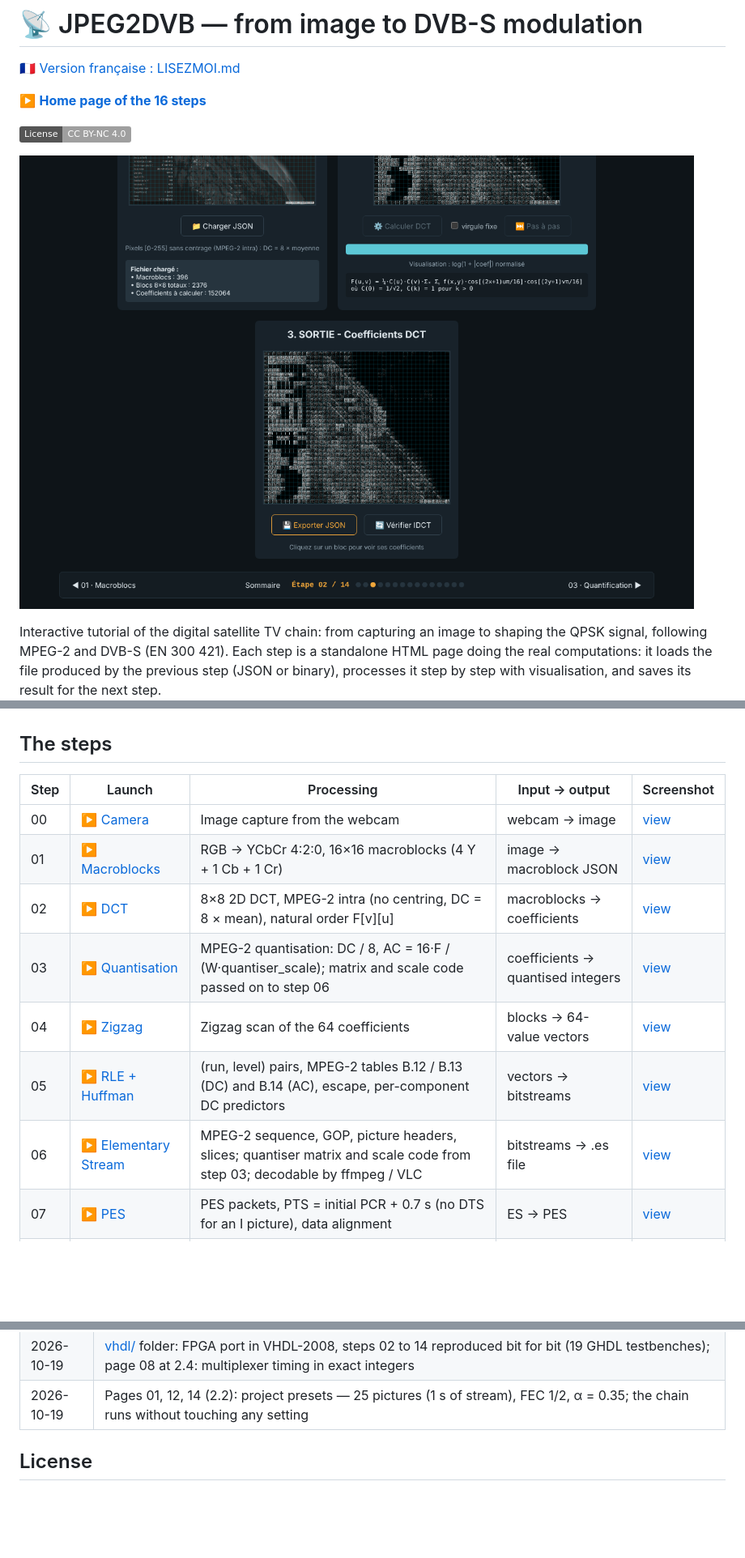
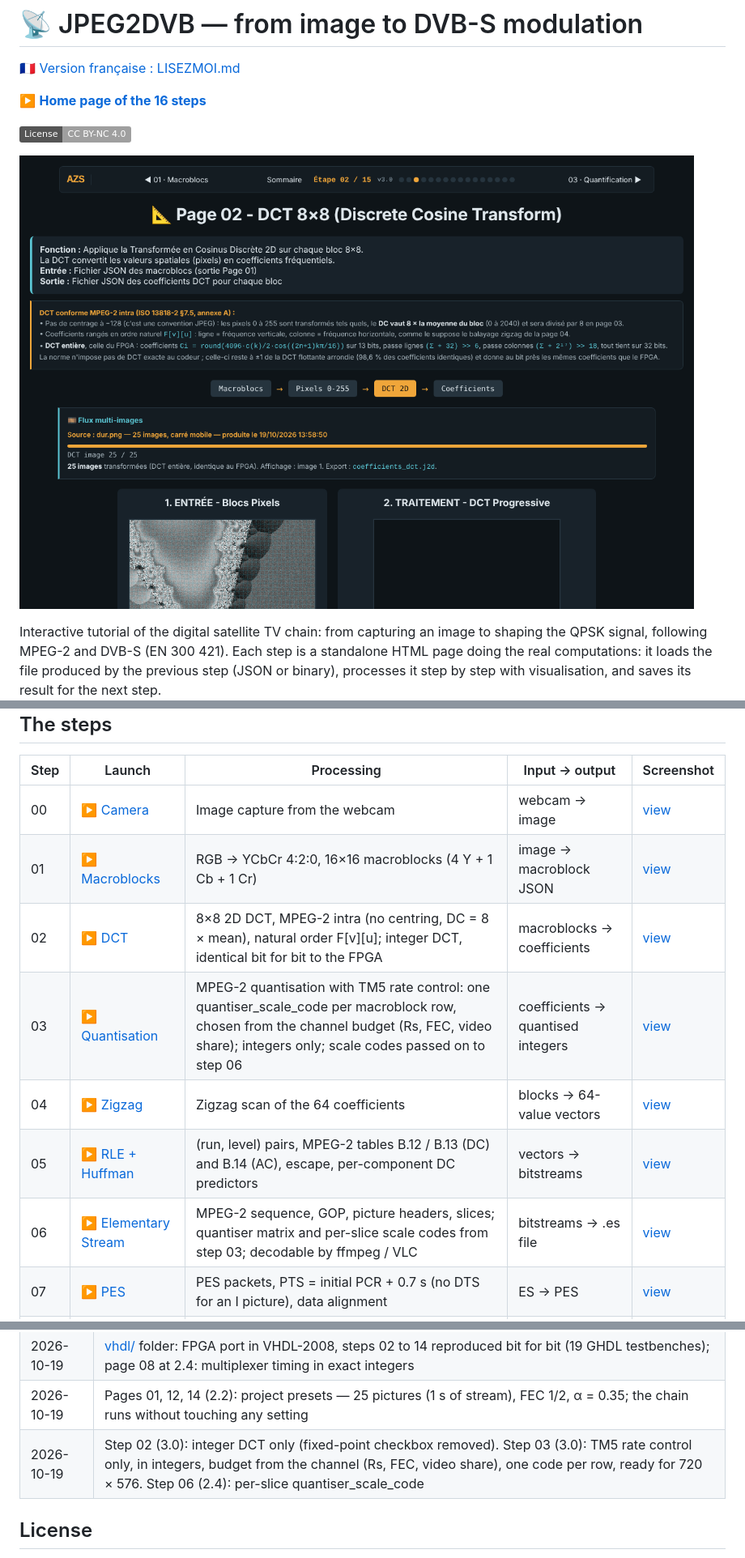
Before and after one commit to ericperret/JPEG2DVB, a Markdown page: README.md, 3 parts joined by grey strips. Shown at 81% size. Rendered like a GitHub page; pictures changed too: captures/page02-dct.png; badges without logos; blank space fills up the shorter version.

```diff
--- a/README.md
+++ b/README.md
@@ -26,11 +26,11 @@ No library, no installation. User interfaces in French.
 |---|---|---|---|---|
 | 00 | ▶️ [Camera](https://ericperret.github.io/JPEG2DVB/page00-camera.html) | Image capture from the webcam | webcam → image | [view](captures/page00-camera.png) |
 | 01 | ▶️ [Macroblocks](https://ericperret.github.io/JPEG2DVB/page01-image-to-macroblocs.html) | RGB → YCbCr 4:2:0, 16×16 macroblocks (4 Y + 1 Cb + 1 Cr) | image → macroblock JSON | [view](captures/page01-image-to-macroblocs.png) |
-| 02 | ▶️ [DCT](https://ericperret.github.io/JPEG2DVB/page02-dct.html) | 8×8 2D DCT, MPEG-2 intra (no centring, DC = 8 × mean), natural order F[v][u] | macroblocks → coefficients | [view](captures/page02-dct.png) |
-| 03 | ▶️ [Quantisation](https://ericperret.github.io/JPEG2DVB/page03-quantification.html) | MPEG-2 quantisation: DC / 8, AC = 16·F / (W·quantiser_scale); matrix and scale code passed on to step 06 | coefficients → quantised integers | [view](captures/page03-quantification.png) |
+| 02 | ▶️ [DCT](https://ericperret.github.io/JPEG2DVB/page02-dct.html) | 8×8 2D DCT, MPEG-2 intra (no centring, DC = 8 × mean), natural order F[v][u]; integer DCT, identical bit for bit to the FPGA | macroblocks → coefficients | [view](captures/page02-dct.png) |
+| 03 | ▶️ [Quantisation](https://ericperret.github.io/JPEG2DVB/page03-quantification.html) | MPEG-2 quantisation with TM5 rate control: one quantiser_scale_code per macroblock row, chosen from the channel budget (Rs, FEC, video share); integers only; scale codes passed on to step 06 | coefficients → quantised integers | [view](captures/page03-quantification.png) |
 | 04 | ▶️ [Zigzag](https://ericperret.github.io/JPEG2DVB/page04-zigzag.html) | Zigzag scan of the 64 coefficients | blocks → 64-value vectors | [view](captures/page04-zigzag.png) |
 | 05 | ▶️ [RLE + Huffman](https://ericperret.github.io/JPEG2DVB/page05-rle-huffman.html) | (run, level) pairs, MPEG-2 tables B.12 / B.13 (DC) and B.14 (AC), escape, per-component DC predictors | vectors → bitstreams | [view](captures/page05-rle-huffman.png) |
-| 06 | ▶️ [Elementary Stream](https://ericperret.github.io/JPEG2DVB/page06-elementary-stream.html) | MPEG-2 sequence, GOP, picture headers, slices; quantiser matrix and scale code from step 03; decodable by ffmpeg / VLC | bitstreams → .es file | [view](captures/page06-elementary-stream.png) |
+| 06 | ▶️ [Elementary Stream](https://ericperret.github.io/JPEG2DVB/page06-elementary-stream.html) | MPEG-2 sequence, GOP, picture headers, slices; quantiser matrix and per-slice scale codes from step 03; decodable by ffmpeg / VLC | bitstreams → .es file | [view](captures/page06-elementary-stream.png) |
 | 07 | ▶️ [PES](https://ericperret.github.io/JPEG2DVB/page07-pes.html) | PES packets, PTS = initial PCR + 0.7 s (no DTS for an I picture), data alignment | ES → PES | [view](captures/page07-pes.png) |
 | 08 | ▶️ [Transport Stream](https://ericperret.github.io/JPEG2DVB/page08-ts.html) | 188-byte packets, PAT and PMT tables, PCR in the first video packet | PES → .ts file, plays in VLC and ffplay | [view](captures/page08-ts.png) |
 | 09 | ▶️ [PRBS](https://ericperret.github.io/JPEG2DVB/page09-prbs.html) | Energy dispersal, polynomial 1 + X¹⁴ + X¹⁵, 8-packet super-frame | TS → randomised TS | [view](captures/page09-prbs.png) |
@@ -74,6 +74,7 @@ To harden the algorithm before the FPGA port, the whole chain also processes a s
 | 2026-10-19 | Step 15 (1.0): DVB-S reception in HTML/JS; the step-14 .cs16 gives back the step-08 TS byte for byte (6,367 packets out of 6,367 for 1 s of stream) |
 | 2026-10-19 | [vhdl/](vhdl/README.md) folder: FPGA port in VHDL-2008, steps 02 to 14 reproduced bit for bit (19 GHDL testbenches); page 08 at 2.4: multiplexer timing in exact integers |
 | 2026-10-19 | Pages 01, 12, 14 (2.2): project presets — 25 pictures (1 s of stream), FEC 1/2, α = 0.35; the chain runs without touching any setting |
+| 2026-10-19 | Step 02 (3.0): integer DCT only (fixed-point checkbox removed). Step 03 (3.0): TM5 rate control only, in integers, budget from the channel (Rs, FEC, video share), one code per row, ready for 720 × 576. Step 06 (2.4): per-slice quantiser_scale_code |
 
 ## License
 
```
Also changed, not shown: LISEZMOI.md (+4 -3 lines), captures/page03-quantification.png, 3 other files.
